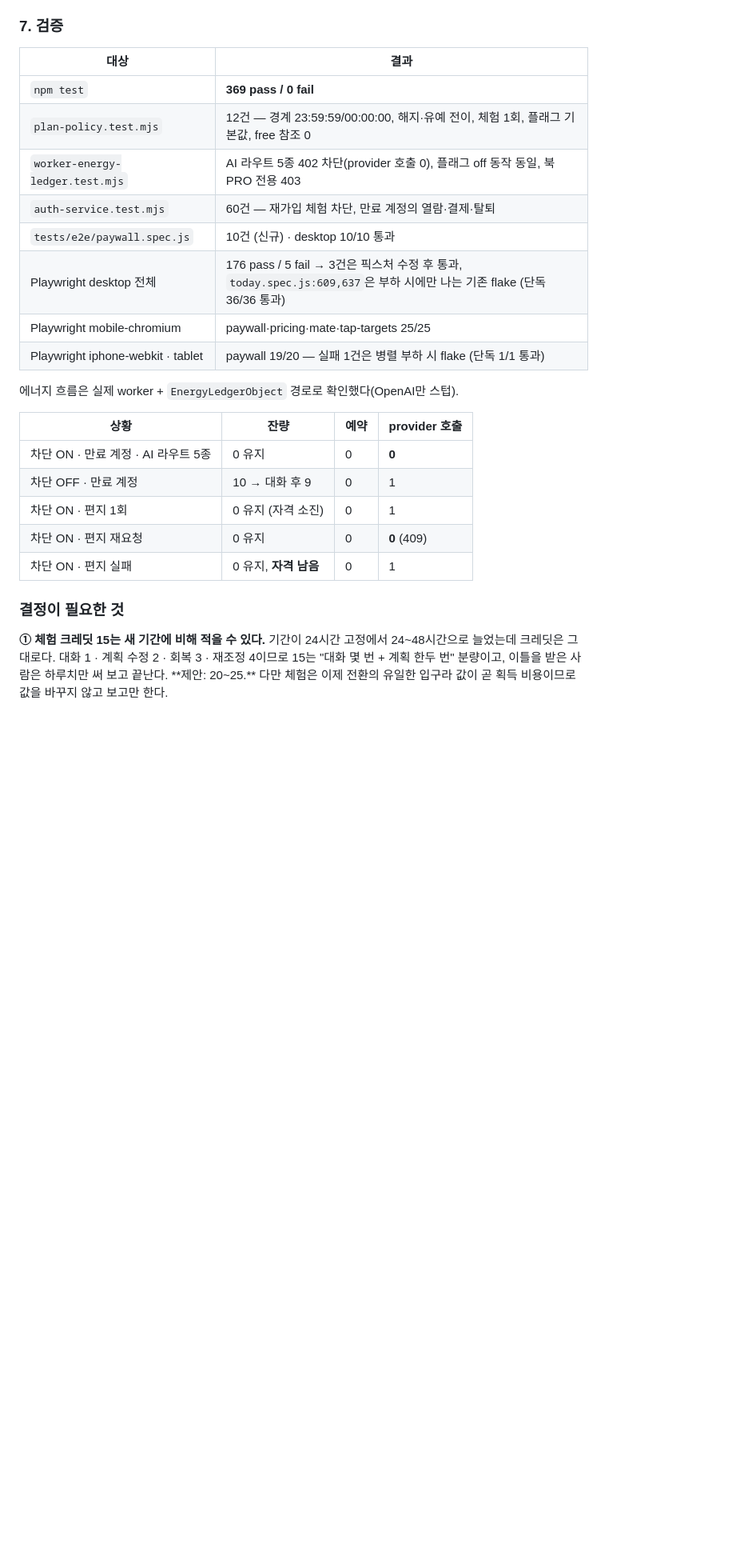
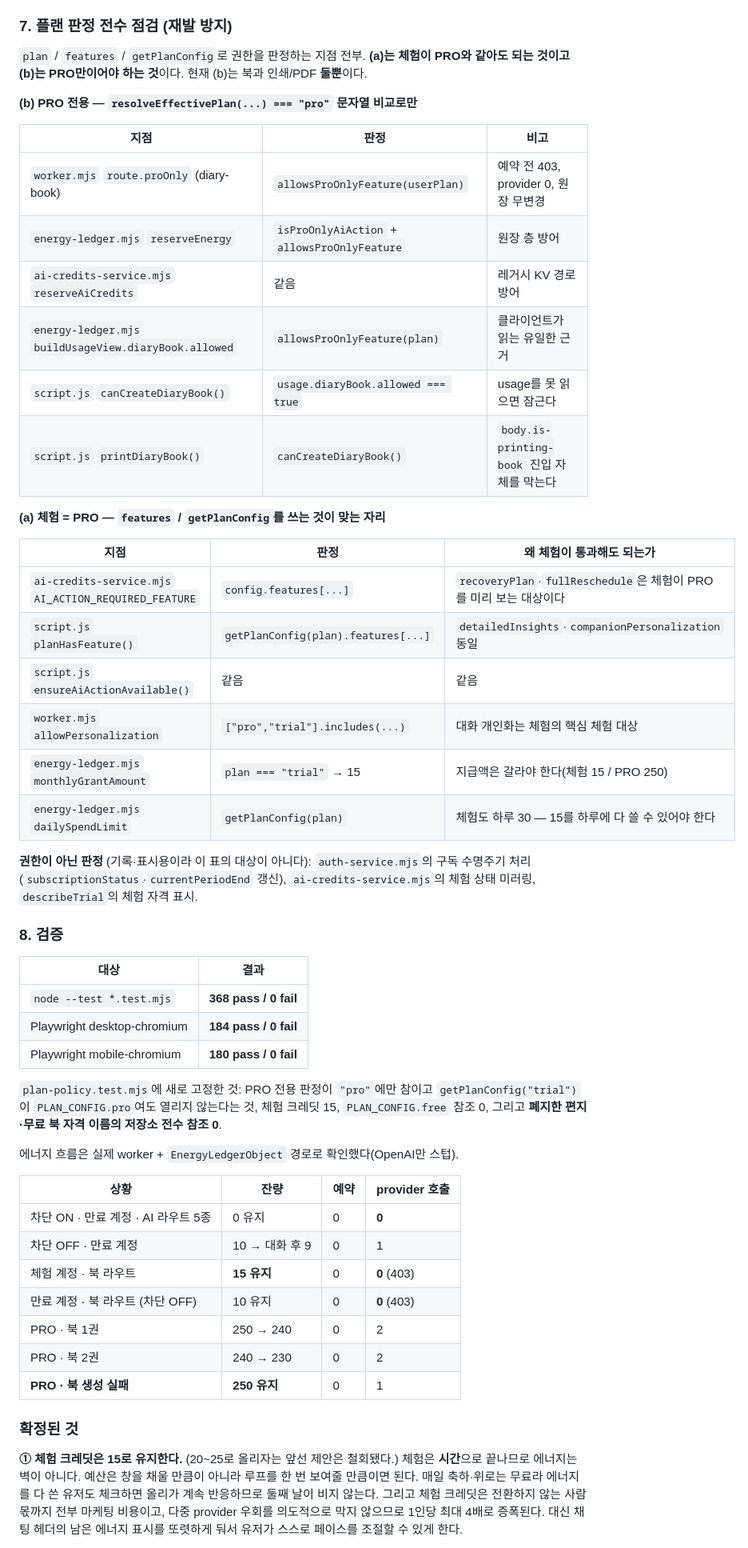
Before and after one commit to donghun403-dotcom/on-my-way, a Markdown page: docs/PROJECT_STATUS.md, the part around one of its changes. Shown at 80% size. Rendered like a GitHub page; blank space fills up the shorter version.

```diff
--- a/docs/PROJECT_STATUS.md
+++ b/docs/PROJECT_STATUS.md
@@ -120,18 +120,48 @@ PAYMENTS_ENABLED가 true이고 실결제가 검증되기 전에 켜면 결제할
 "올리의 북 만들기 — 체험: Pro 전용 / Pro: 에너지 10"이다.
 `terms.html` 3조도 새 체험 기간·종료 후 조건으로 고쳤다.
 
-### 7. 검증
+### 7. 플랜 판정 전수 점검 (재발 방지)
+
+`plan` / `features` / `getPlanConfig`로 권한을 판정하는 지점 전부. **(a)는 체험이 PRO와 같아도 되는
+것이고 (b)는 PRO만이어야 하는 것**이다. 현재 (b)는 북과 인쇄/PDF **둘뿐**이다.
+
+**(b) PRO 전용 — `resolveEffectivePlan(...) === "pro"` 문자열 비교로만**
+
+| 지점 | 판정 | 비고 |
+| --- | --- | --- |
+| `worker.mjs` `route.proOnly` (diary-book) | `allowsProOnlyFeature(userPlan)` | 예약 전 403, provider 0, 원장 무변경 |
+| `energy-ledger.mjs` `reserveEnergy` | `isProOnlyAiAction` + `allowsProOnlyFeature` | 원장 층 방어 |
+| `ai-credits-service.mjs` `reserveAiCredits` | 같음 | 레거시 KV 경로 방어 |
+| `energy-ledger.mjs` `buildUsageView.diaryBook.allowed` | `allowsProOnlyFeature(plan)` | 클라이언트가 읽는 유일한 근거 |
+| `script.js` `canCreateDiaryBook()` | `usage.diaryBook.allowed === true` | usage를 못 읽으면 잠근다 |
+| `script.js` `printDiaryBook()` | `canCreateDiaryBook()` | `body.is-printing-book` 진입 자체를 막는다 |
+
+**(a) 체험 = PRO — `features` / `getPlanConfig`를 쓰는 것이 맞는 자리**
+
+| 지점 | 판정 | 왜 체험이 통과해도 되는가 |
+| --- | --- | --- |
+| `ai-credits-service.mjs` `AI_ACTION_REQUIRED_FEATURE` | `config.features[...]` | `recoveryPlan`·`fullReschedule`은 체험이 PRO를 미리 보는 대상이다 |
+| `script.js` `planHasFeature()` | `getPlanConfig(plan).features[...]` | `detailedInsights`·`companionPersonalization` 동일 |
+| `script.js` `ensureAiActionAvailable()` | 같음 | 같음 |
+| `worker.mjs` `allowPersonalization` | `["pro","trial"].includes(...)` | 대화 개인화는 체험의 핵심 체험 대상 |
+| `energy-ledger.mjs` `monthlyGrantAmount` | `plan === "trial"` → 15 | 지급액은 갈라야 한다(체험 15 / PRO 250) |
+| `energy-ledger.mjs` `dailySpendLimit` | `getPlanConfig(plan)` | 체험도 하루 30 — 15를 하루에 다 쓸 수 있어야 한다 |
+
+**권한이 아닌 판정** (기록·표시용이라 이 표의 대상이 아니다): `auth-service.mjs`의 구독 수명주기
+처리(`subscriptionStatus`·`currentPeriodEnd` 갱신), `ai-credits-service.mjs`의 체험 상태 미러링,
+`describeTrial`의 체험 자격 표시.
+
+### 8. 검증
 
 | 대상 | 결과 |
 | --- | --- |
-| `npm test` | **369 pass / 0 fail** |
-| `plan-policy.test.mjs` | 12건 — 경계 23:59:59/00:00:00, 해지·유예 전이, 체험 1회, 플래그 기본값, free 참조 0 |
-| `worker-energy-ledger.test.mjs` | AI 라우트 5종 402 차단(provider 호출 0), 플래그 off 동작 동일, 북 PRO 전용 403 |
-| `auth-service.test.mjs` | 60건 — 재가입 체험 차단, 만료 계정의 열람·결제·탈퇴 |
-| `tests/e2e/paywall.spec.js` | 10건 (신규) · desktop 10/10 통과 |
-| Playwright desktop 전체 | 176 pass / 5 fail → 3건은 픽스처 수정 후 통과, `today.spec.js:609,637`은 부하 시에만 나는 기존 flake (단독 36/36 통과) |
-| Playwright mobile-chromium | paywall·pricing·mate·tap-targets 25/25 |
-| Playwright iphone-webkit · tablet | paywall 19/20 — 실패 1건은 병렬 부하 시 flake (단독 1/1 통과) |
+| `node --test *.test.mjs` | **368 pass / 0 fail** |
+| Playwright desktop-chromium | **184 pass / 0 fail** |
+| Playwright mobile-chromium | **180 pass / 0 fail** |
+
+`plan-policy.test.mjs`에 새로 고정한 것: PRO 전용 판정이 `"pro"`에만 참이고 `getPlanConfig("trial")`이
+`PLAN_CONFIG.pro`여도 열리지 않는다는 것, 체험 크레딧 15, `PLAN_CONFIG.free` 참조 0, 그리고
+**폐지한 편지·무료 북 자격 이름의 저장소 전수 참조 0**.
 
 에너지 흐름은 실제 worker + `EnergyLedgerObject` 경로로 확인했다(OpenAI만 스텁).
 
@@ -139,14 +169,18 @@ PAYMENTS_ENABLED가 true이고 실결제가 검증되기 전에 켜면 결제할
 | --- | --- | --- | --- |
 | 차단 ON · 만료 계정 · AI 라우트 5종 | 0 유지 | 0 | **0** |
 | 차단 OFF · 만료 계정 | 10 → 대화 후 9 | 0 | 1 |
-| 차단 ON · 편지 1회 | 0 유지 (자격 소진) | 0 | 1 |
-| 차단 ON · 편지 재요청 | 0 유지 | 0 | **0** (409) |
-| 차단 ON · 편지 실패 | 0 유지, **자격 남음** | 0 | 1 |
+| 체험 계정 · 북 라우트 | **15 유지** | 0 | **0** (403) |
+| 만료 계정 · 북 라우트 (차단 OFF) | 10 유지 | 0 | **0** (403) |
+| PRO · 북 1권 | 250 → 240 | 0 | 2 |
+| PRO · 북 2권 | 240 → 230 | 0 | 2 |
+| **PRO · 북 생성 실패** | **250 유지** | 0 | 1 |
 
-### 결정이 필요한 것
+### 확정된 것
 
-**① 체험 크레딧 15는 새 기간에 비해 적을 수 있다.** 기간이 24시간 고정에서 24~48시간으로 늘었는데
-크레딧은 그대로다. 대화 1 · 계획 수정 2 · 회복 3 · 재조정 4이므로 15는 "대화 몇 번 + 계획 한두 번"
-분량이고, 이틀을 받은 사람은 하루치만 써 보고 끝난다. **제안: 20~25.** 다만 체험은 이제 전환의
-유일한 입구라 값이 곧 획득 비용이므로 값을 바꾸지 않고 보고만 한다.
+**① 체험 크레딧은 15로 유지한다.** (20~25로 올리자는 앞선 제안은 철회됐다.)
+체험은 **시간**으로 끝나므로 에너지는 벽이 아니다. 예산은 창을 채울 만큼이 아니라 루프를 한 번
+보여줄 만큼이면 된다. 매일 축하·위로는 무료라 에너지를 다 쓴 유저도 체크하면 올리가 계속 반응하므로
+둘째 날이 비지 않는다. 그리고 체험 크레딧은 전환하지 않는 사람 몫까지 전부 마케팅 비용이고,
+다중 provider 우회를 의도적으로 막지 않으므로 1인당 최대 4배로 증폭된다.
+대신 채팅 헤더의 남은 에너지 표시를 또렷하게 둬서 유저가 스스로 페이스를 조절할 수 있게 한다.
 
```
Also changed, not shown: other parts of docs/PROJECT_STATUS.md (+40 -9 lines).
